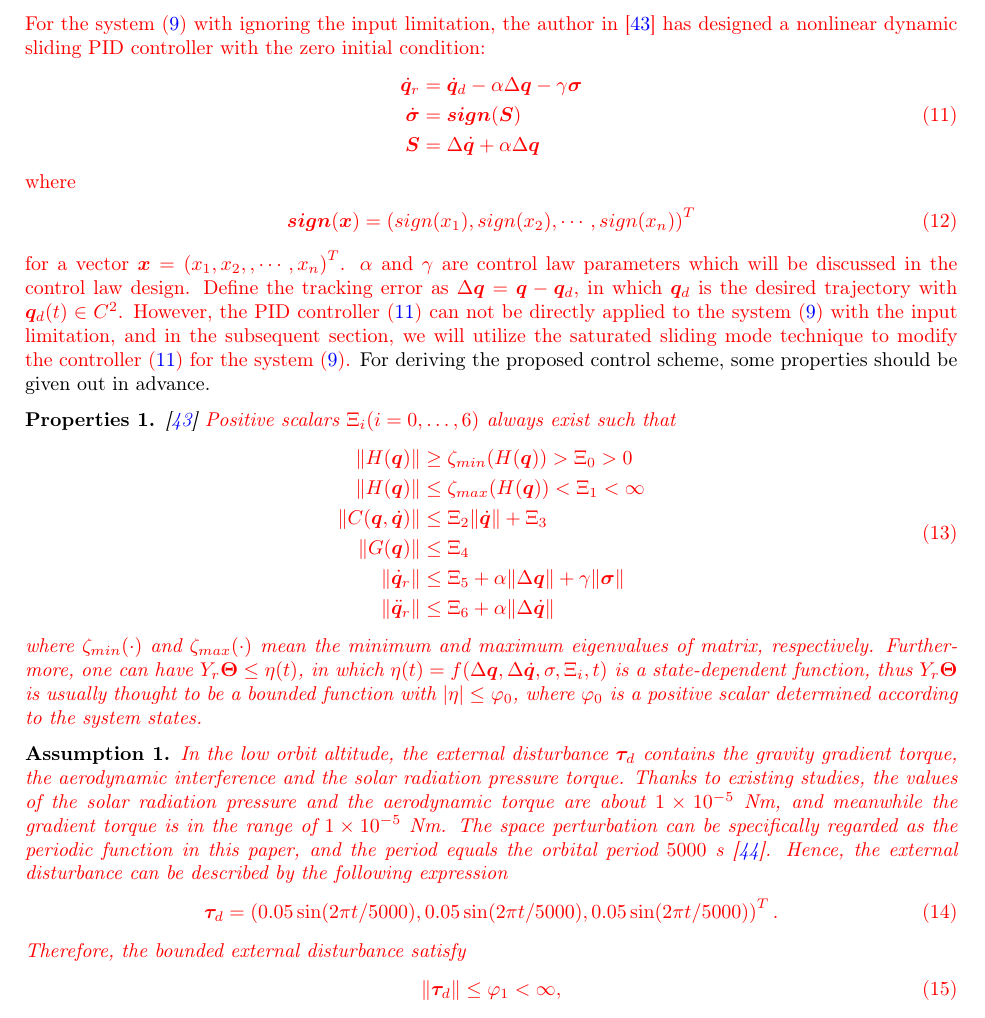
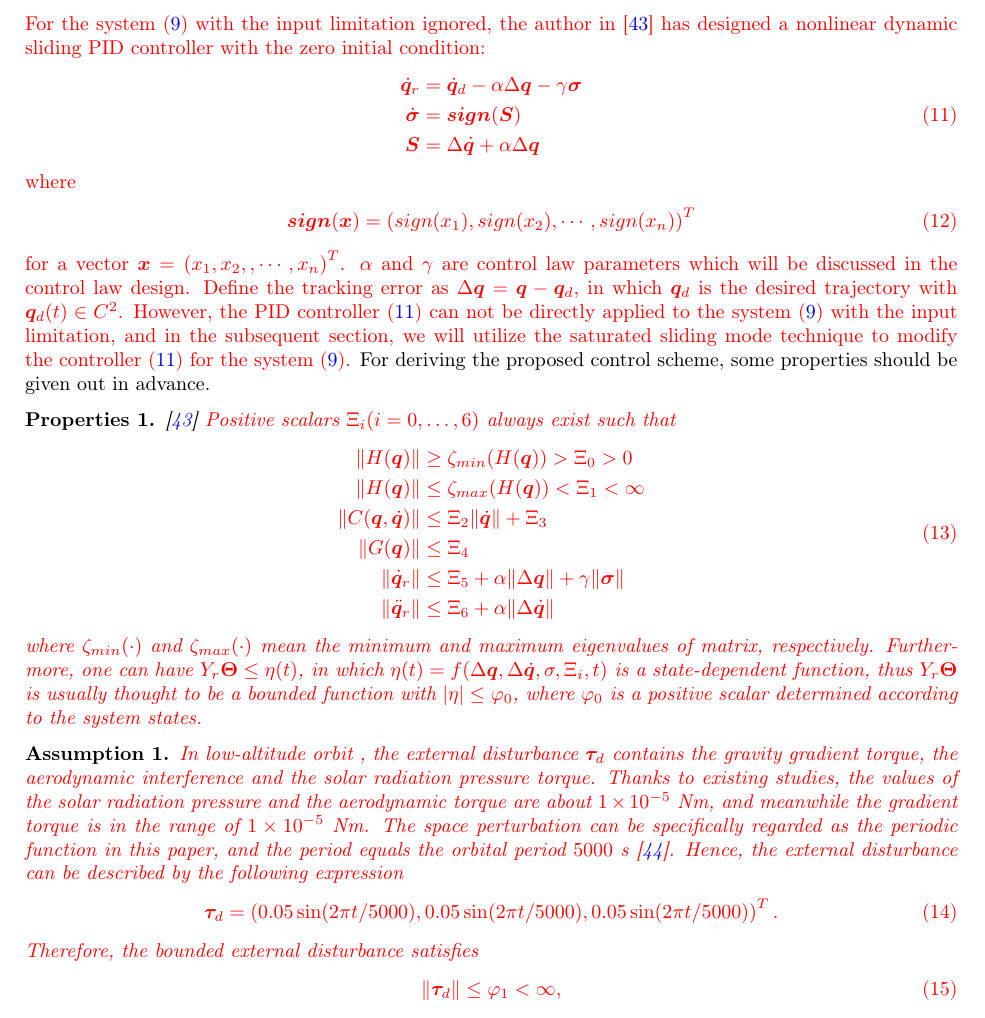
Before and after one commit to mazhiqiang/AeroSciTech, a LaTeX paper (manuscript.tex): part of page 6 of 20, cut so that both start at the same text. Compiled offline with pdfLaTeX.

Commit message:
20161106

```diff
--- a/manuscript.tex
+++ b/manuscript.tex
@@ -153,7 +153,7 @@ where $\bm S_r$ is defined as
 \begin{align}
 \bm S_r=\dot {\bm q}-\dot {\bm q}_r.\label{eq:Sr1}
 \end{align}
-\textcolor{red}{For the system~(\ref{eq:dynamic model 2}) with ignoring the input limitation, the author in \cite{parra2003dynamic} has designed a nonlinear dynamic sliding PID controller with the zero initial condition:
+\textcolor{red}{For the system~(\ref{eq:dynamic model 2}) with the input limitation ignored, the author in \cite{parra2003dynamic} has designed a nonlinear dynamic sliding PID controller with the zero initial condition:
 \begin{align}\begin{split}
 \dot {\bm q}_r&=\dot{\bm q}_d-\alpha\Delta\bm q-\gamma\bm\sigma\\
 \dot{\bm\sigma}&=\bm{sign}(\bm S)\\
@@ -181,11 +181,11 @@ where $\zeta_{min}(\cdot)$ and $\zeta_{max}(\cdot)$ mean the minimum and maximum
 
 \begin{myas}
 \textcolor{red}{
-In the low orbit altitude, the external disturbance $\bm\tau_d$ contains the gravity gradient torque, the aerodynamic interference and the solar radiation pressure torque. Thanks to existing studies, the values of the solar radiation pressure and the aerodynamic torque are about $1\times10^{-5}$ Nm, and meanwhile the gradient torque is in the range of $1\times10^{-5}$ Nm. The space perturbation can be specifically regarded as the periodic function in this paper, and the period equals the orbital period $5000$ s~\cite{Inamori2015192}. Hence, the external disturbance can be described by the following expression
+In low-altitude orbit , the external disturbance $\bm\tau_d$ contains the gravity gradient torque, the aerodynamic interference and the solar radiation pressure torque. Thanks to existing studies, the values of the solar radiation pressure and the aerodynamic torque are about $1\times10^{-5}$ Nm, and meanwhile the gradient torque is in the range of $1\times10^{-5}$ Nm. The space perturbation can be specifically regarded as the periodic function in this paper, and the period equals the orbital period $5000$ s~\cite{Inamori2015192}. Hence, the external disturbance can be described by the following expression
 \begin{align}
 \bm\tau_d=\left(0.05\sin(2\pi t/5000),0.05\sin(2\pi t/5000),0.05\sin(2\pi t/5000)\right)^T.
 \end{align}
-Therefore, the bounded external disturbance satisfy
+Therefore, the bounded external disturbance satisfies
 \begin{align}
 \Vert\bm\tau_d\Vert\le\varphi_1<\infty,
 \end{align}
```
Also changed, not shown: manuscript.tex (8 more changed lines).
